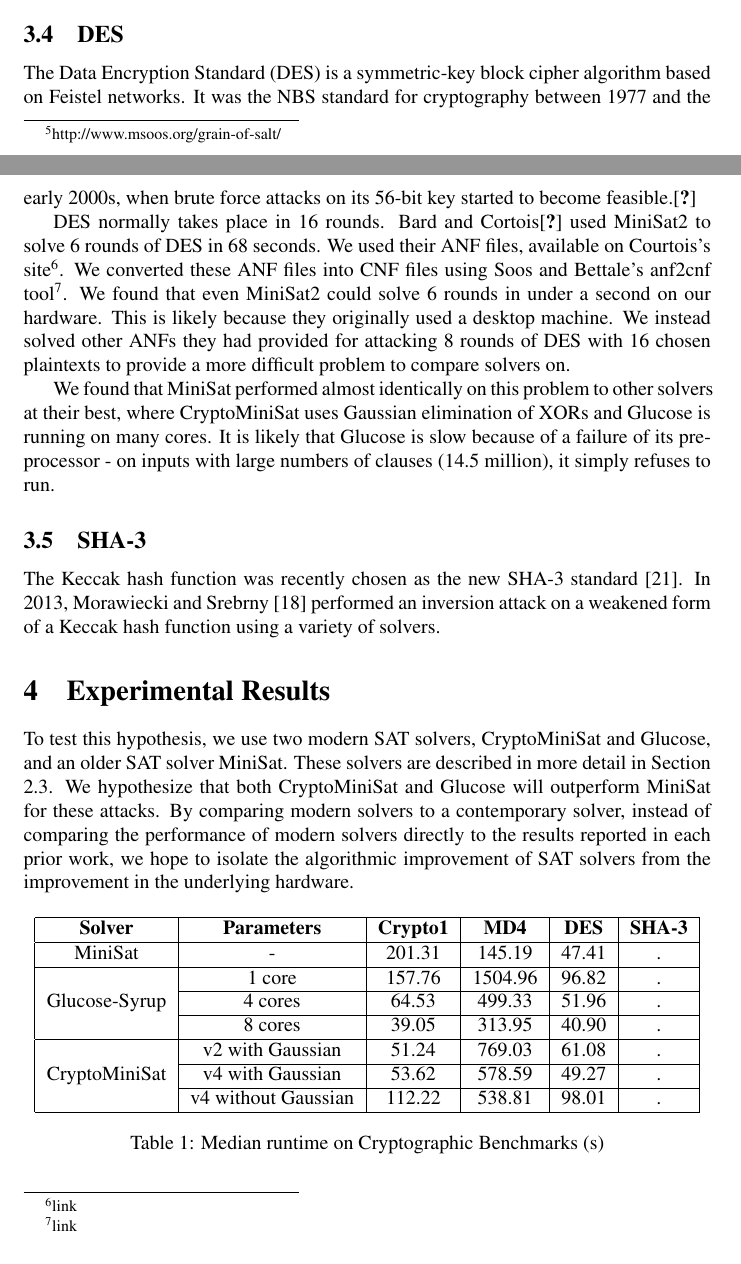
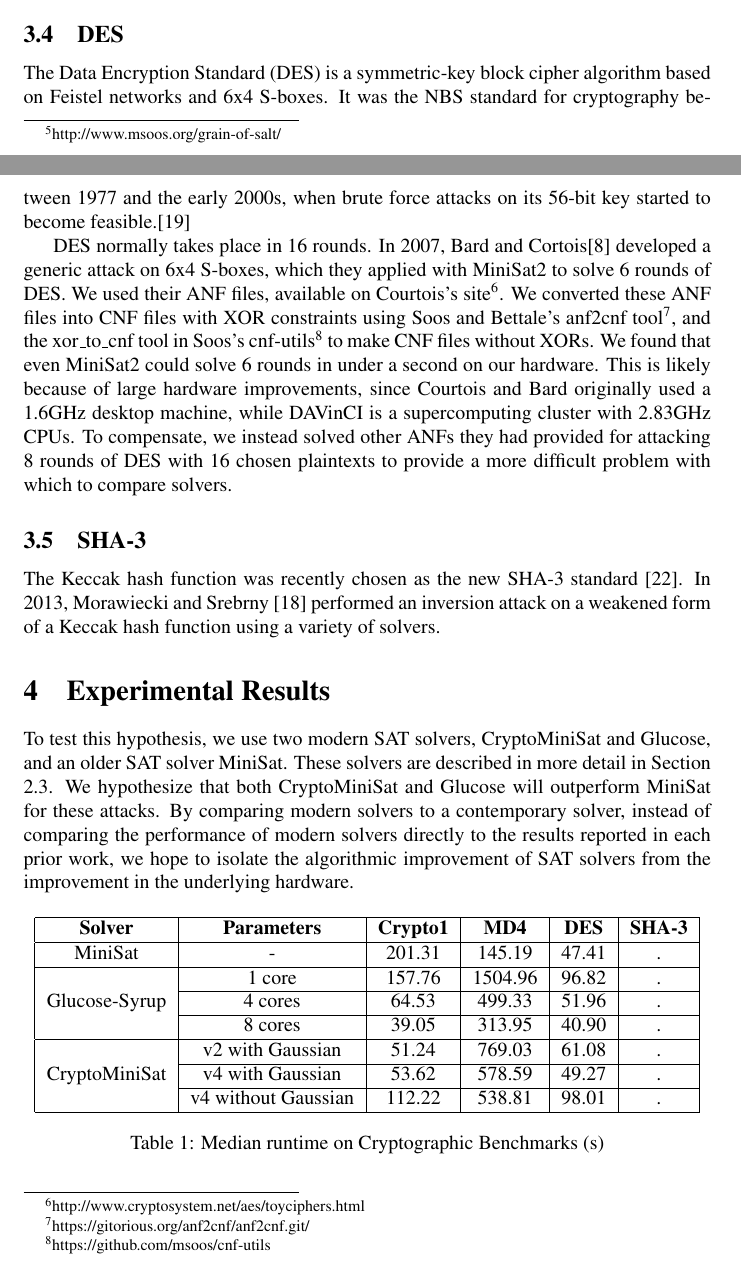
Before and after one commit to kingofferrets/Comp541Project, a LaTeX document (paper/security.tex, which reads paper/des.tex): two parts of pages 5 and 6 of 8, joined at a grey line, cut so that both start at the same text. Compiled offline with pdfLaTeX.

Commit message:
Updated .bib and DES.tex

```diff
--- a/paper/des.tex
+++ b/paper/des.tex
@@ -1,14 +1,6 @@
 \subsection{DES}
 \label{sec:encoding:des}
 
-The Data Encryption Standard (DES) is a symmetric-key block cipher algorithm based on Feistel networks. It was the NBS standard for cryptography between 1977 and the early 2000s, when brute force attacks on its 56-bit key started to become feasible.\cite{find appropriate citation}
+The Data Encryption Standard (DES) is a symmetric-key block cipher algorithm based on Feistel networks and 6x4 S-boxes. It was the NBS standard for cryptography between 1977 and the early 2000s, when brute force attacks on its 56-bit key started to become feasible.\cite{Simmons16}
 
-% Note: this info used to be in the proposal; you may want to work this in to the body
-% A 2007 attack by Courtois and Bard on the DES \cite{CB07}, which does not rely on any particular aspect of DES but works on 6x4 S-boxes in general. The SAT attack broke 6 rounds of DES in 68 seconds using MiniSat.
-
-DES normally takes place in 16 rounds. Bard and Cortois\cite{citation} used MiniSat2 to solve 6 rounds of DES in 68 seconds. We used their ANF files, available on Courtois's site\footnote{link}. We converted these ANF files into CNF files using Soos and Bettale's anf2cnf tool\footnote{link}. We found that even MiniSat2 could solve 6 rounds in under a second on our hardware. This is likely because they originally used a desktop machine. We instead solved other ANFs they had provided for attacking 8 rounds of DES with 16 chosen plaintexts to provide a more difficult problem to compare solvers on.
-
-We found that MiniSat performed almost identically on this problem to other solvers at their best, where CryptoMiniSat uses Gaussian elimination of XORs and Glucose is running on many cores. It is likely that Glucose is slow because of a failure of its preprocessor - on inputs with large numbers of clauses (14.5 million), it simply refuses to run.
-
-%do citations/links
-%do SatElite
+DES normally takes place in 16 rounds. In 2007, Bard and Cortois\cite{CB07} developed a generic attack on 6x4 S-boxes, which they applied with MiniSat2 to solve 6 rounds of DES.  We used their ANF files, available on Courtois's site\footnote{http://www.cryptosystem.net/aes/toyciphers.html}. We converted these ANF files into CNF files with XOR constraints using Soos and Bettale's anf2cnf tool\footnote{https://gitorious.org/anf2cnf/anf2cnf.git/}, and the xor\_to\_cnf tool in Soos's cnf-utils\footnote{https://github.com/msoos/cnf-utils} to make CNF files without XORs. We found that even MiniSat2 could solve 6 rounds in under a second on our hardware. This is likely because of large hardware improvements, since Courtois and Bard originally used a 1.6GHz desktop machine, while DAVinCI is a supercomputing cluster with 2.83GHz CPUs. To compensate, we instead solved other ANFs they had provided for attacking 8 rounds of DES with 16 chosen plaintexts to provide a more difficult problem with which to compare solvers.
```
Also changed, not shown: paper/security_bib.bib (+8 -0 lines).
